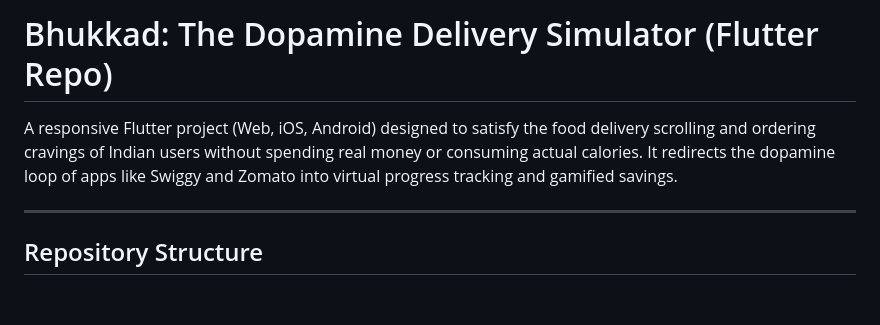
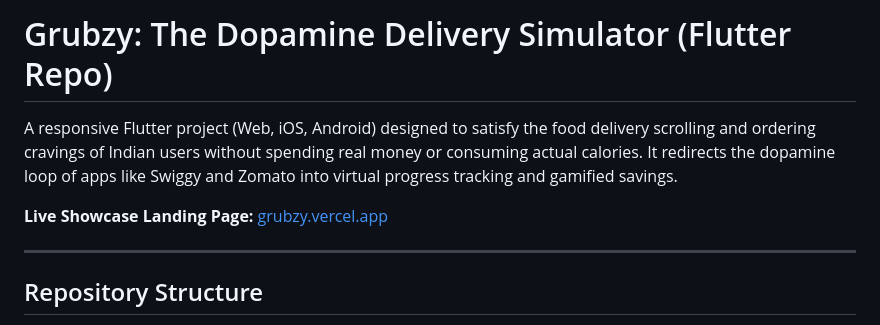
Before and after one commit to mighty-uno/grubzy, a Markdown page: README.md, the part around the change. GitHub-like rendering; blank space fills up the shorter version.

Commit message:
docs: add live Vercel URL to README

```diff
--- a/README.md
+++ b/README.md
@@ -1,6 +1,8 @@
-# Bhukkad: The Dopamine Delivery Simulator (Flutter Repo)
+# Grubzy: The Dopamine Delivery Simulator (Flutter Repo)
 
 A responsive Flutter project (Web, iOS, Android) designed to satisfy the food delivery scrolling and ordering cravings of Indian users without spending real money or consuming actual calories. It redirects the dopamine loop of apps like Swiggy and Zomato into virtual progress tracking and gamified savings.
+
+**Live Showcase Landing Page:** [grubzy.vercel.app](https://grubzy.vercel.app/)
 
 ---
 
```
